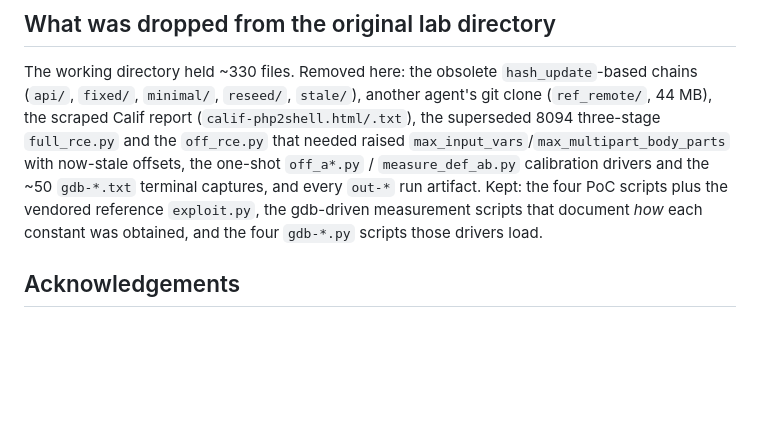
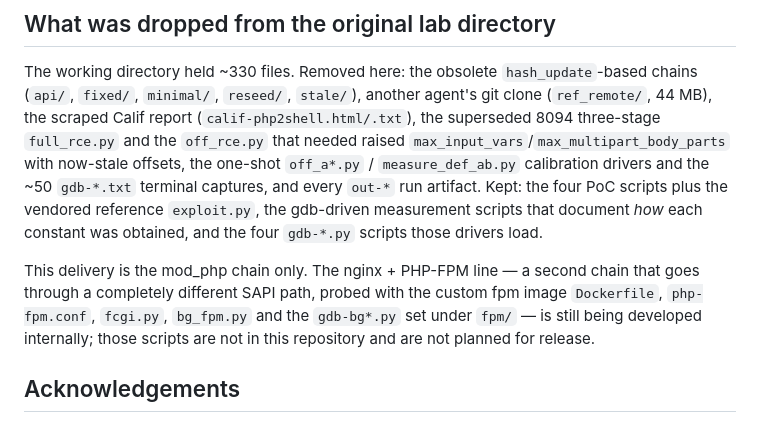
Before and after one commit to kengwang/php2shell-exp, a Markdown page: README.en.md, the part around the change. GitHub-like rendering; blank space fills up the shorter version.

Commit message:
README: note that the PHP-FPM chain stays out of this delivery

```diff
--- a/README.en.md
+++ b/README.en.md
@@ -344,6 +344,12 @@ Kept: the four PoC scripts plus the vendored reference `exploit.py`, the gdb-dri
 measurement scripts that document *how* each constant was obtained, and the four
 `gdb-*.py` scripts those drivers load.
 
+This delivery is the mod_php chain only.  The nginx + PHP-FPM line — a second chain
+that goes through a completely different SAPI path, probed with the custom fpm image
+`Dockerfile`, `php-fpm.conf`, `fcgi.py`, `bg_fpm.py` and the `gdb-bg*.py` set under
+`fpm/` — is still being developed internally; those scripts are not in this
+repository and are not planned for release.
+
 ## Acknowledgements
 
 * [9bie/php2shell-bypass-aslr-exp](https://github.com/9bie/php2shell-bypass-aslr-exp)
```
Also changed, not shown: README.md (+4 -0 lines).
